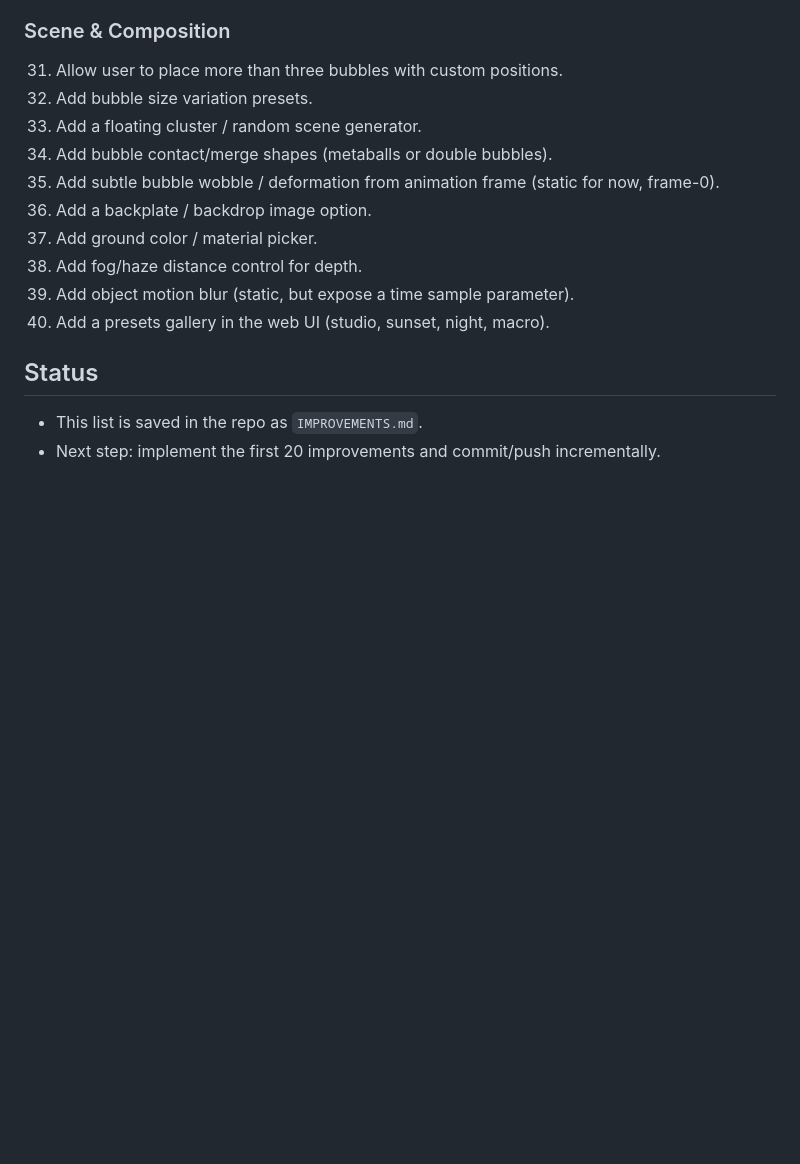
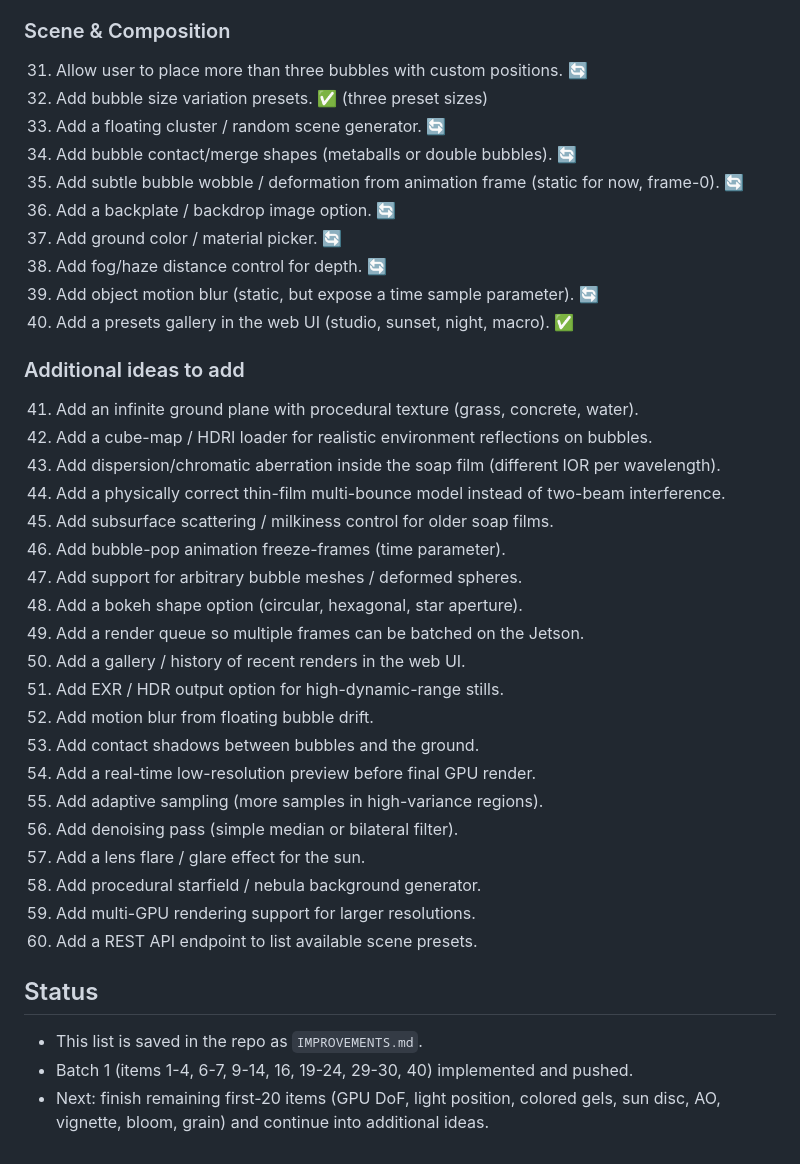
Before and after one commit to drwjkirkpatrick-web/ray-bubbles, a Markdown page: IMPROVEMENTS.md, the part around one of its changes. Drawn GitHub-style; blank space fills up the shorter version.

```diff
--- a/IMPROVEMENTS.md
+++ b/IMPROVEMENTS.md
@@ -59,16 +59,39 @@
 
 ### Scene & Composition
-31. Allow user to place more than three bubbles with custom positions.
-32. Add bubble size variation presets.
-33. Add a floating cluster / random scene generator.
-34. Add bubble contact/merge shapes (metaballs or double bubbles).
-35. Add subtle bubble wobble / deformation from animation frame (static for now, frame-0).
-36. Add a backplate / backdrop image option.
-37. Add ground color / material picker.
-38. Add fog/haze distance control for depth.
-39. Add object motion blur (static, but expose a time sample parameter).
-40. Add a presets gallery in the web UI (studio, sunset, night, macro).
+31. Allow user to place more than three bubbles with custom positions. 🔄
+32. Add bubble size variation presets. ✅ (three preset sizes)
+33. Add a floating cluster / random scene generator. 🔄
+34. Add bubble contact/merge shapes (metaballs or double bubbles). 🔄
+35. Add subtle bubble wobble / deformation from animation frame (static for now, frame-0). 🔄
+36. Add a backplate / backdrop image option. 🔄
+37. Add ground color / material picker. 🔄
+38. Add fog/haze distance control for depth. 🔄
+39. Add object motion blur (static, but expose a time sample parameter). 🔄
+40. Add a presets gallery in the web UI (studio, sunset, night, macro). ✅
+
+### Additional ideas to add
+41. Add an infinite ground plane with procedural texture (grass, concrete, water).
+42. Add a cube-map / HDRI loader for realistic environment reflections on bubbles.
+43. Add dispersion/chromatic aberration inside the soap film (different IOR per wavelength).
+44. Add a physically correct thin-film multi-bounce model instead of two-beam interference.
+45. Add subsurface scattering / milkiness control for older soap films.
+46. Add bubble-pop animation freeze-frames (time parameter).
+47. Add support for arbitrary bubble meshes / deformed spheres.
+48. Add a bokeh shape option (circular, hexagonal, star aperture).
+49. Add a render queue so multiple frames can be batched on the Jetson.
+50. Add a gallery / history of recent renders in the web UI.
+51. Add EXR / HDR output option for high-dynamic-range stills.
+52. Add motion blur from floating bubble drift.
+53. Add contact shadows between bubbles and the ground.
+54. Add a real-time low-resolution preview before final GPU render.
+55. Add adaptive sampling (more samples in high-variance regions).
+56. Add denoising pass (simple median or bilateral filter).
+57. Add a lens flare / glare effect for the sun.
+58. Add procedural starfield / nebula background generator.
+59. Add multi-GPU rendering support for larger resolutions.
+60. Add a REST API endpoint to list available scene presets.
 
 ## Status
 - This list is saved in the repo as `IMPROVEMENTS.md`.
-- Next step: implement the first 20 improvements and commit/push incrementally.
+- Batch 1 (items 1-4, 6-7, 9-14, 16, 19-24, 29-30, 40) implemented and pushed.
+- Next: finish remaining first-20 items (GPU DoF, light position, colored gels, sun disc, AO, vignette, bloom, grain) and continue into additional ideas.
```
Also changed, not shown: other parts of IMPROVEMENTS.md (+30 -30 lines).
